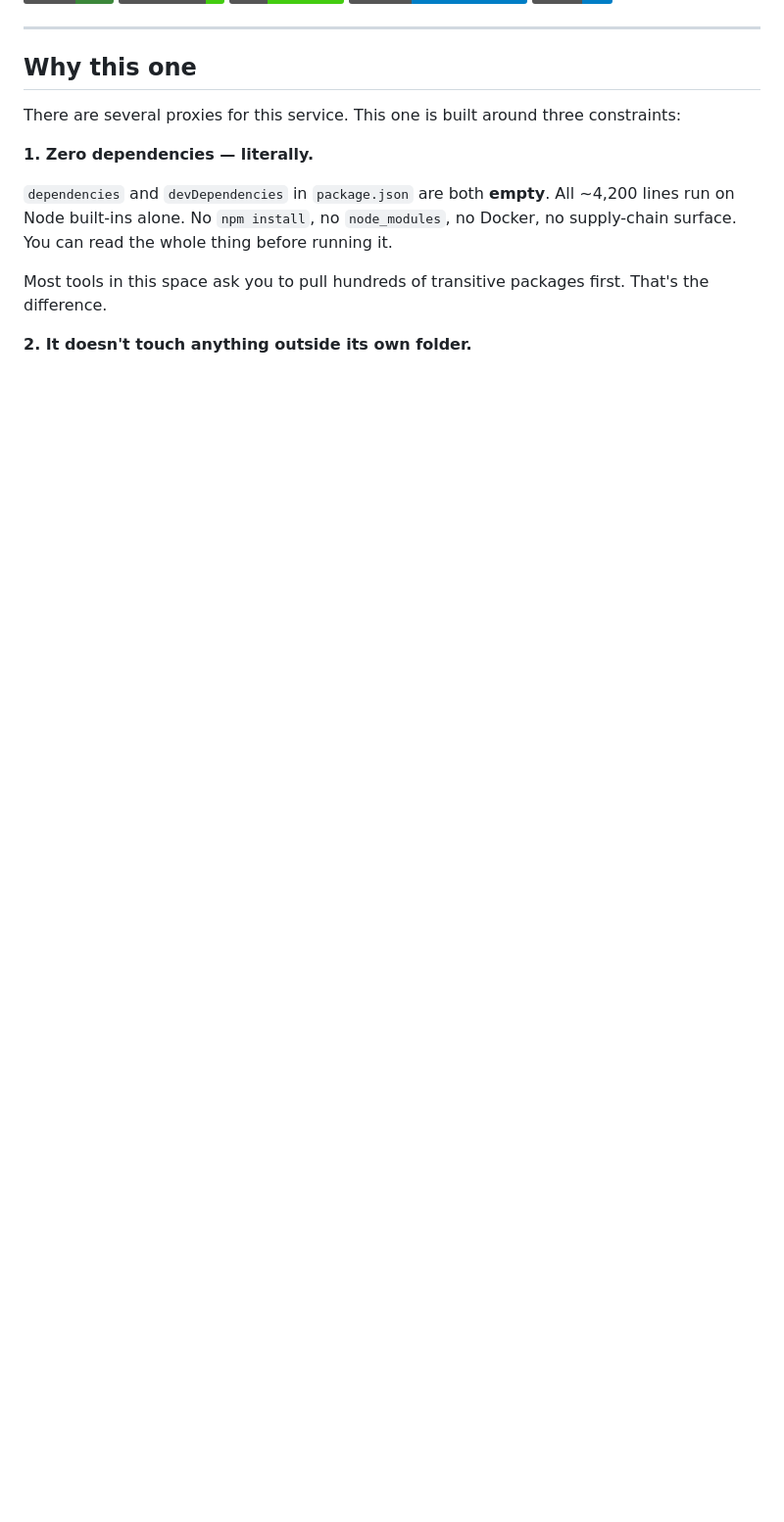
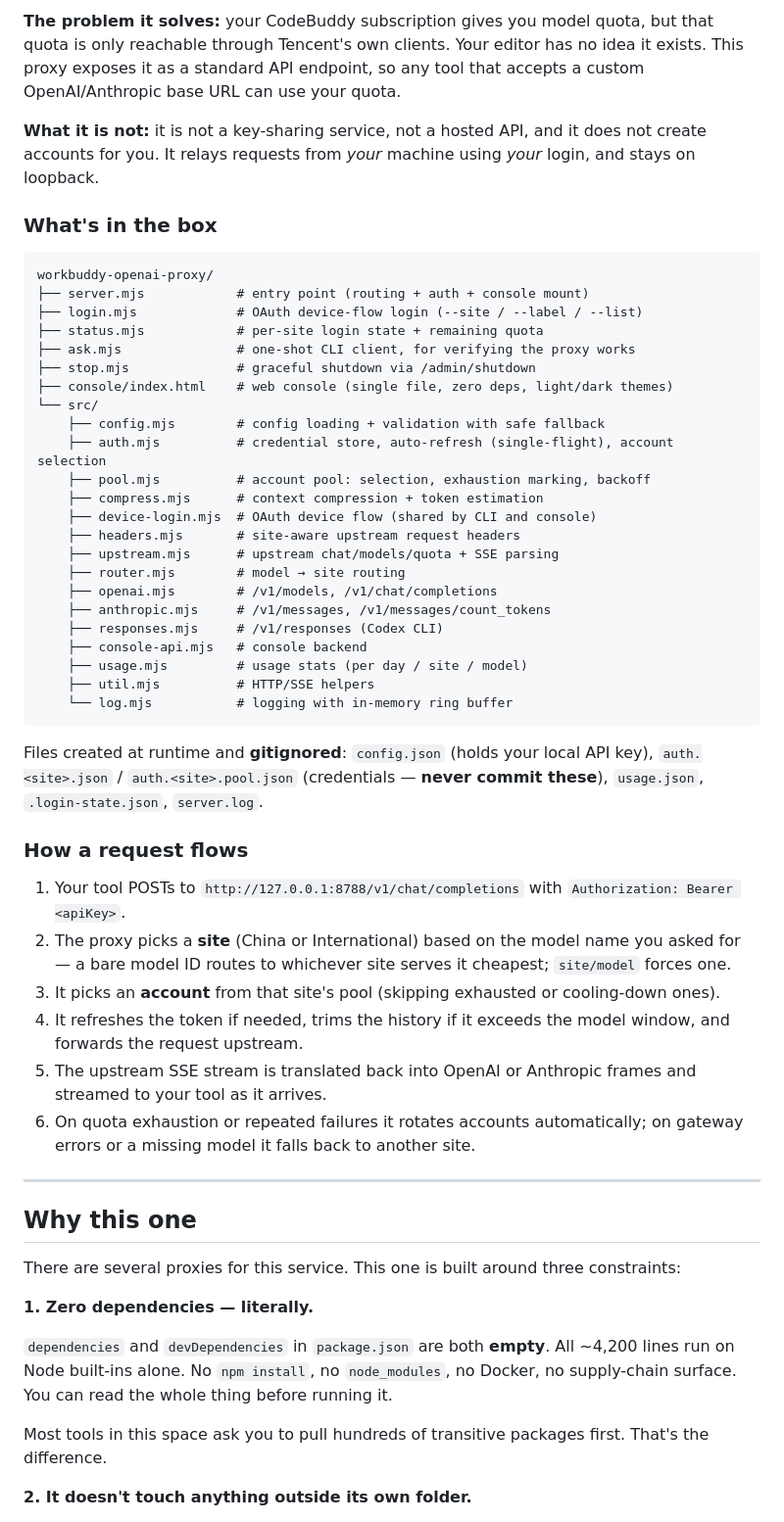
Before and after one commit to yuan240324/workbuddy-openai-proxy, a Markdown page: README.en.md, the part around one of its changes. Shown at 98% size. Drawn GitHub-style; badges without logos; blank space fills up the shorter version.

````diff
--- a/README.en.md
+++ b/README.en.md
@@ -19,3 +53,56 @@ Covers **both editions**: China (`copilot.tencent.com`) and International
+**The problem it solves:** your CodeBuddy subscription gives you model quota, but that quota is
+only reachable through Tencent's own clients. Your editor has no idea it exists. This proxy
+exposes it as a standard API endpoint, so any tool that accepts a custom OpenAI/Anthropic base
+URL can use your quota.
+
+**What it is not:** it is not a key-sharing service, not a hosted API, and it does not create
+accounts for you. It relays requests from *your* machine using *your* login, and stays on
+loopback.
+
+### What's in the box
+
+```
+workbuddy-openai-proxy/
+├── server.mjs            # entry point (routing + auth + console mount)
+├── login.mjs             # OAuth device-flow login (--site / --label / --list)
+├── status.mjs            # per-site login state + remaining quota
+├── ask.mjs               # one-shot CLI client, for verifying the proxy works
+├── stop.mjs              # graceful shutdown via /admin/shutdown
+├── console/index.html    # web console (single file, zero deps, light/dark themes)
+└── src/
+    ├── config.mjs        # config loading + validation with safe fallback
+    ├── auth.mjs          # credential store, auto-refresh (single-flight), account selection
+    ├── pool.mjs          # account pool: selection, exhaustion marking, backoff
+    ├── compress.mjs      # context compression + token estimation
+    ├── device-login.mjs  # OAuth device flow (shared by CLI and console)
+    ├── headers.mjs       # site-aware upstream request headers
+    ├── upstream.mjs      # upstream chat/models/quota + SSE parsing
+    ├── router.mjs        # model → site routing
+    ├── openai.mjs        # /v1/models, /v1/chat/completions
+    ├── anthropic.mjs     # /v1/messages, /v1/messages/count_tokens
+    ├── responses.mjs     # /v1/responses (Codex CLI)
+    ├── console-api.mjs   # console backend
+    ├── usage.mjs         # usage stats (per day / site / model)
+    ├── util.mjs          # HTTP/SSE helpers
+    └── log.mjs           # logging with in-memory ring buffer
+```
+
+Files created at runtime and **gitignored**: `config.json` (holds your local API key),
+`auth.<site>.json` / `auth.<site>.pool.json` (credentials — **never commit these**),
+`usage.json`, `.login-state.json`, `server.log`.
+
+### How a request flows
+
+1. Your tool POSTs to `http://127.0.0.1:8788/v1/chat/completions` with `Authorization: Bearer <apiKey>`.
+2. The proxy picks a **site** (China or International) based on the model name you asked for —
+   a bare model ID routes to whichever site serves it cheapest; `site/model` forces one.
+3. It picks an **account** from that site's pool (skipping exhausted or cooling-down ones).
+4. It refreshes the token if needed, trims the history if it exceeds the model window, and
+   forwards the request upstream.
+5. The upstream SSE stream is translated back into OpenAI or Anthropic frames and streamed
+   to your tool as it arrives.
+6. On quota exhaustion or repeated failures it rotates accounts automatically; on gateway
+   errors or a missing model it falls back to another site.
 
 ---
 
````
Also changed, not shown: other parts of README.en.md (+35 -1 lines), README.md (+16 -1 lines), docs/screenshot-console.png (added), docs/screenshot-models.png (added), docs/screenshot-terminal.png (added), docs/social-preview.png (added), 2 other files.
